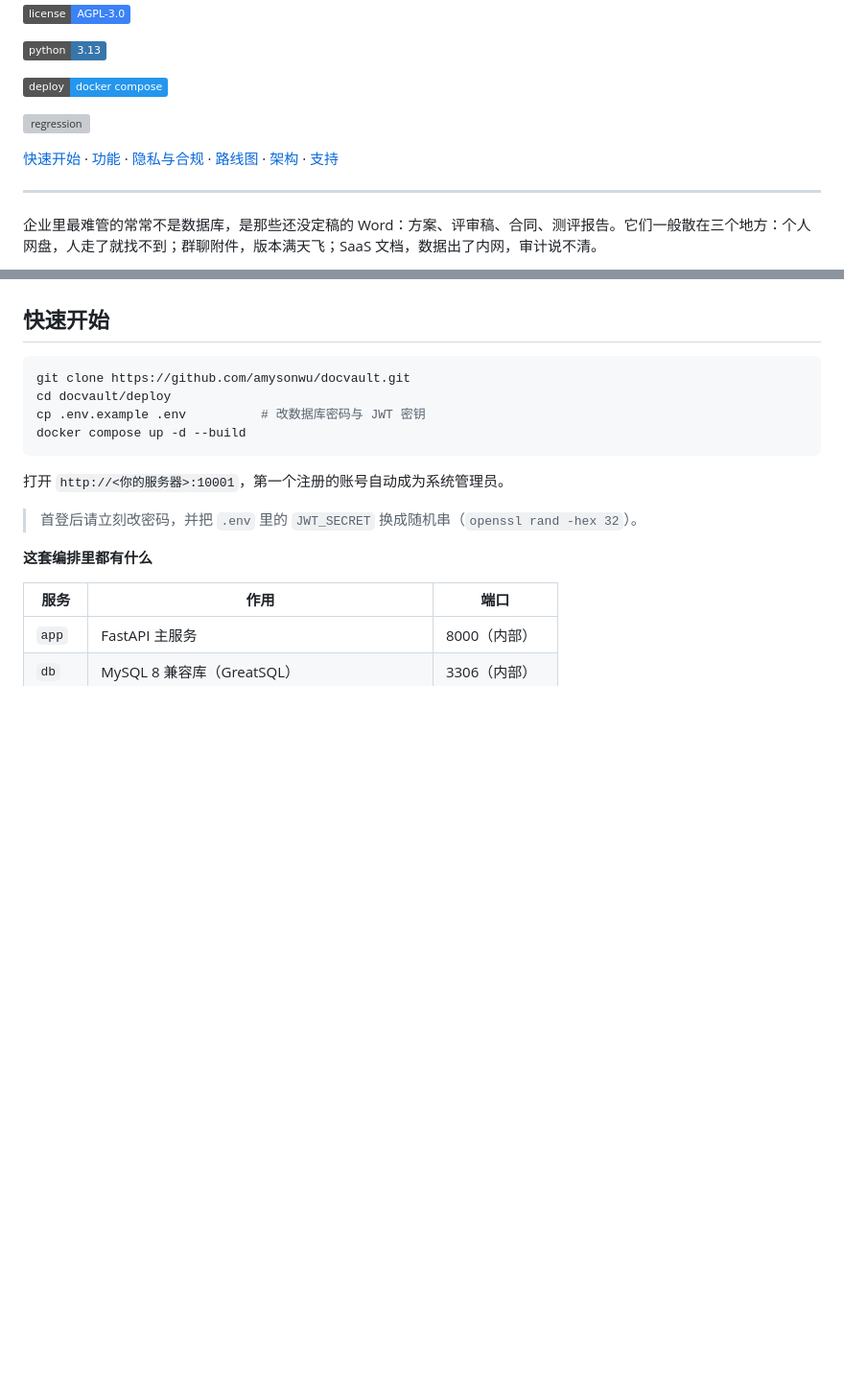
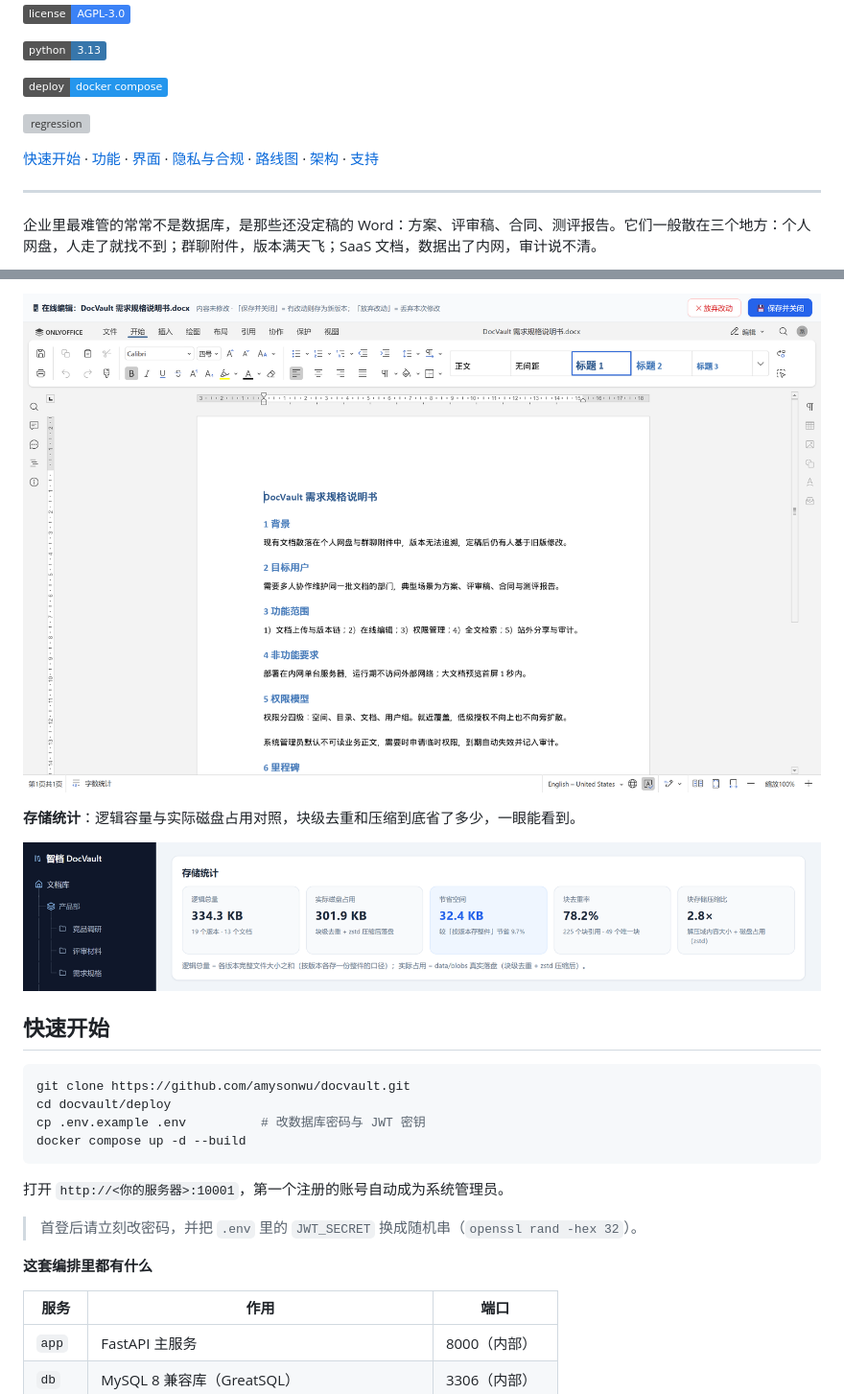
Before and after one commit to amysonwu/docvault, a Markdown page: README.md, 2 parts joined by grey strips. Shown at 96% size. Rendered like a GitHub page; pictures changed too: docs/assets/screenshots/editor.png (added), docs/assets/screenshots/stats.png (added); badges without logos; blank space fills up the shorter version; grey boxes are pictures that could not be loaded.

```diff
--- a/README.md
+++ b/README.md
@@ -12,7 +12,7 @@
 
 [![regression](https://img.shields.io/github/actions/workflow/status/amysonwu/docvault/regression.yml?label=regression)](https://github.com/amysonwu/docvault/actions/workflows/regression.yml)
 
-[快速开始](#快速开始) · [功能](#功能) · [隐私与合规](#为什么数据不出内网) · [路线图](docs/ROADMAP.md) · [架构](#架构) · [支持](SUPPORT.md)
+[快速开始](#快速开始) · [功能](#功能) · [界面](#界面) · [隐私与合规](#为什么数据不出内网) · [路线图](docs/ROADMAP.md) · [架构](#架构) · [支持](SUPPORT.md)
 
 ---
 
@@ -77,3 +92,8 @@ DocVault 管三件事：记住每份文档的前世今生，谁改的、改了
+![在线编辑](docs/assets/screenshots/editor.png)
+
+**存储统计**：逻辑容量与实际磁盘占用对照，块级去重和压缩到底省了多少，一眼能看到。
+
+![存储统计](docs/assets/screenshots/stats.png)
 
 ## 快速开始
 
```
Also changed, not shown: other parts of README.md (+15 -0 lines), CHANGELOG.md (+10 -0 lines), docs/assets/screenshots/list.png (added), docs/assets/screenshots/versions.png (added), 1 other file.
